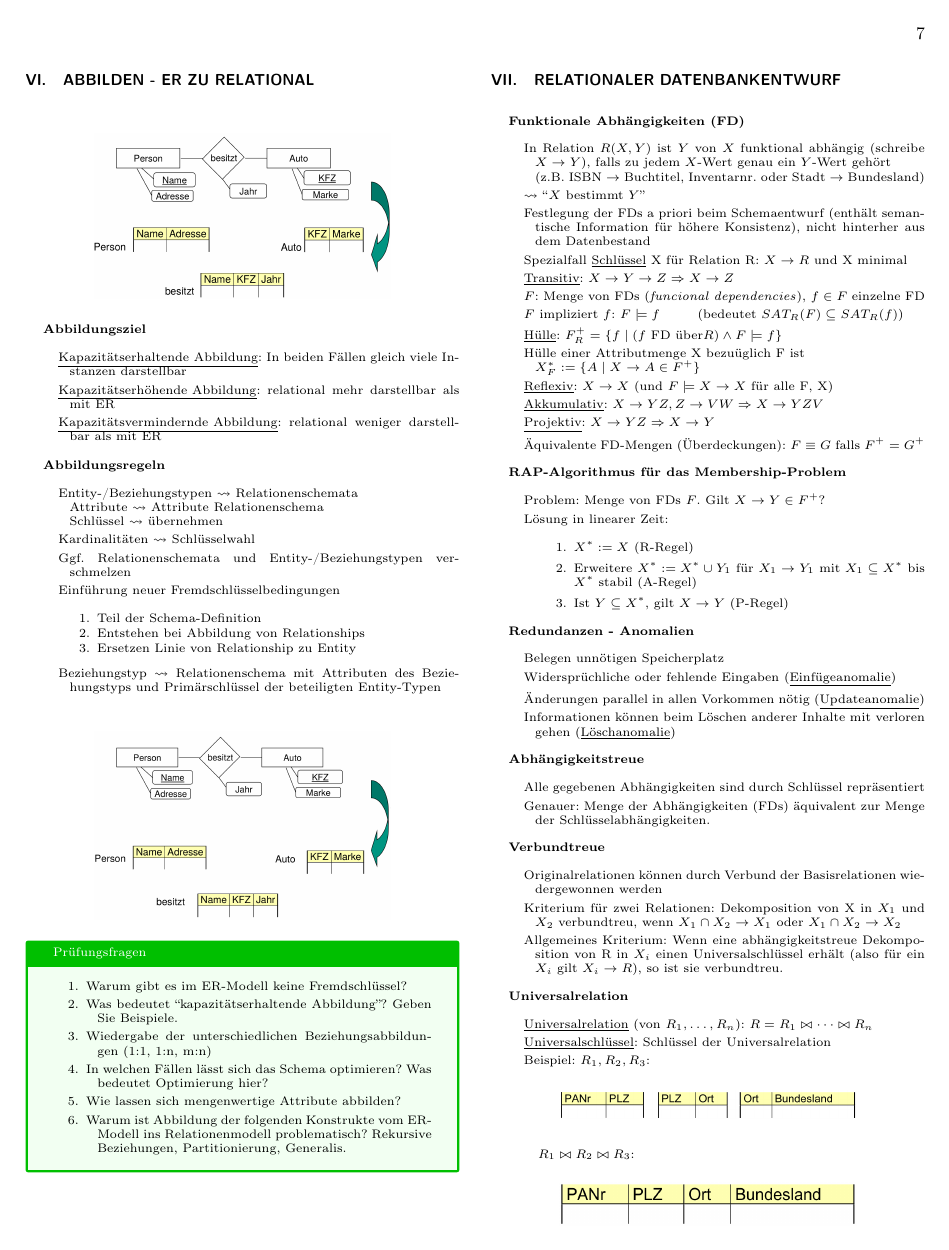
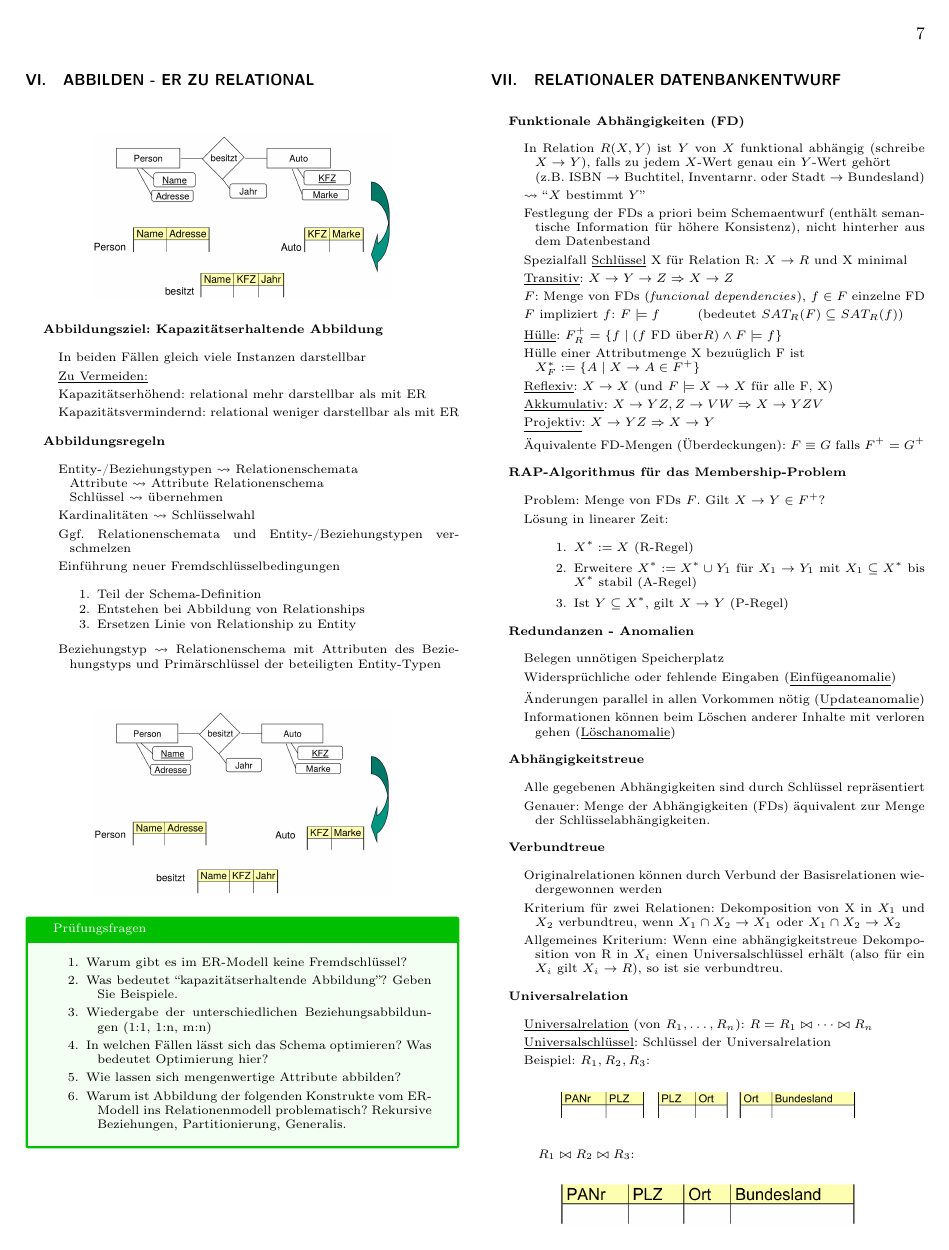
Before and after one commit to jens-ox/DBS, a LaTeX paper (Zusammenfassung-DBS.tex, which reads chapters/DBS/06_Abbilden.tex): page 7 of 14. Compiled offline with pdfLaTeX.

Commit message:
Kapitel 6: Minimale Änderung

```diff
--- a/chapters/DBS/06_Abbilden.tex
+++ b/chapters/DBS/06_Abbilden.tex
@@ -3,11 +3,12 @@
 
 \begin{figure}[H]\centering\label{Abbilden}\includegraphics[width=0.33\textwidth]{Abbilden}\end{figure}
 
-\textbf{Abbildungsziel}
+\textbf{Abbildungsziel: Kapazitätserhaltende Abbildung}
 \begin{items}
-	\item \underline{Kapazitätserhaltende Abbildung}: In beiden Fällen gleich viele Instanzen darstellbar
-	\item \underline{Kapazitätserhöhende Abbildung}: relational mehr darstellbar als mit ER
-	\item \underline{Kapazitätsvermindernde Abbildung}: relational weniger darstellbar als mit ER
+	\item In beiden Fällen gleich viele Instanzen darstellbar
+	\item \underline{Zu Vermeiden:}
+	\item Kapazitätserhöhend: relational mehr darstellbar als mit ER
+	\item Kapazitätsvermindernd: relational weniger darstellbar als mit ER
 \end{items}
 
 \textbf{Abbildungsregeln}
```
Also changed, not shown: Zusammenfassung-DBS.pdf.
